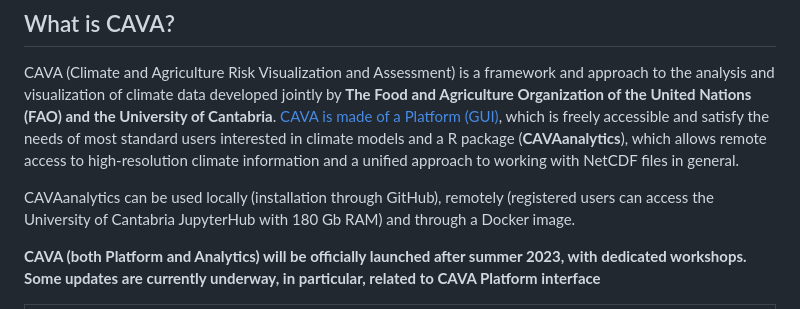
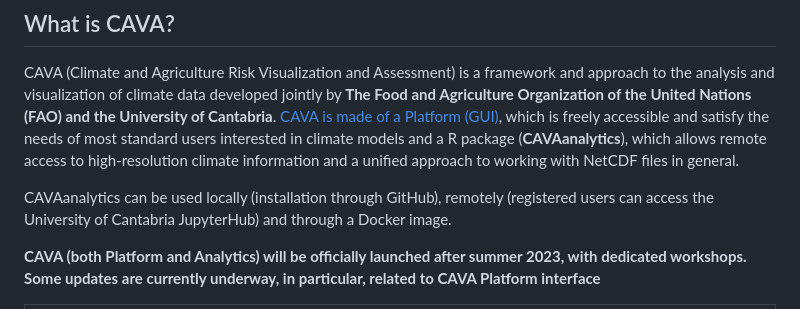
Before and after one commit to Risk-Team/CAVAanalytics, a Markdown page: README.md, the part around the change. GitHub-like rendering.

```diff
--- a/README.md
+++ b/README.md
@@ -22,7 +22,7 @@ and satisfy the needs of most standard users interested in climate models and a
 
 CAVAanalytics can be used locally (installation through GitHub),
 remotely (registered users can access the University of Cantabria
-JupyterHub with 180 Gb RAM) and through a Docker image.
+JupyterHub) and through a Docker image.
 
 **CAVA (both Platform and Analytics) will be officially launched after summer 2023, with dedicated workshops. Some updates are currently underway, in particular, related to CAVA Platform interface**
 
```
